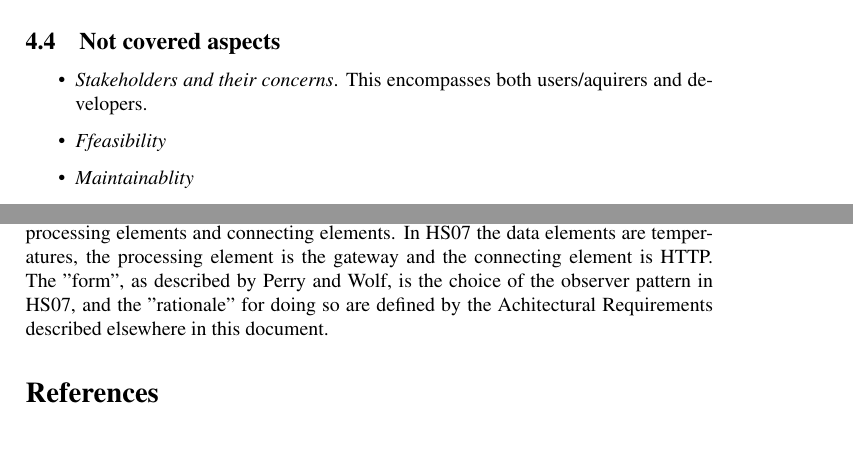
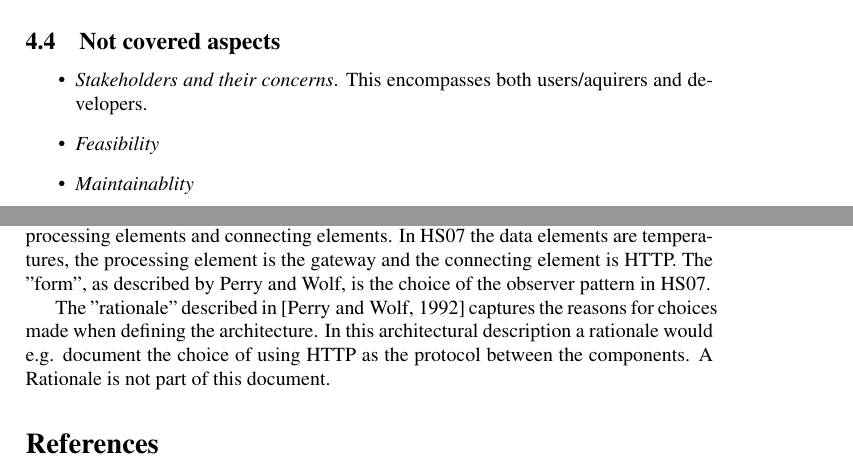
Before and after one commit to ahpoder/pasoos2007hbc, a LaTeX paper (SAiP/Module1/H1/doc/paper.tex): two parts of pages 5 and 6 of 6, joined at a grey line, cut so that both start at the same text, the shorter picture padded with empty space. Compiled offline with pdfLaTeX.

Commit message:
Document update

```diff
--- a/SAiP/Module1/H1/doc/paper.tex
+++ b/SAiP/Module1/H1/doc/paper.tex
@@ -166,7 +182,8 @@ within the HS07 system.
 \subsection{Not covered aspects}
 %$<<$Are there aspects of the software architecture that have not been properly described?$>>$
 \begin{itemize}
-\item \emph{Stakeholders and their concerns}. This encompasses both users/aquirers and developers. \item \emph{Ffeasibility}
+\item \emph{Stakeholders and their concerns}. This encompasses both users/aquirers and developers.
+\item \emph{Feasibility}
 \item \emph{Maintainablity}
 \item \emph{Security} How is the Gateway protected? What protection is there against attack and inproper use?
 \item \emph {Safety} How is synchronization done? What insurances is there that the system cannot mailfunction and overheat a radiator or turn on a radiator which has been turned off deliberately because flammable material is placed near it?
@@ -187,7 +204,17 @@ Clause 5.5: Consistency checks across all existing views.
 \subsection{Perry \& Wolf Considerations}
 %$<<$Consider the definition of software architecture by [Perry and Wolf, 1992]. Discuss what the 'elements', 'form', and 'rationale' according to this definition would be for the HS07 system$>>$
 
-\cite{perrywolf1992} defines "elements" as three different classes, data elements, processing elements and connecting elements. In HS07 the data elements are temperatures, the processing element is the gateway and the connecting element is HTTP. The "form", as described by Perry and Wolf, is the choice of the observer pattern in HS07, and the "rationale" for doing so are defined by the Achitectural Requirements described elsewhere in this document.
+\cite{perrywolf1992} defines "elements" as three different classes, data elements,
+processing elements and connecting elements. In HS07 the data elements are
+temperatures, the processing element is the gateway and the connecting element
+is HTTP. The "form", as described by Perry and Wolf, is the choice of the observer
+pattern in HS07.
+
+The "rationale" described in \cite{perrywolf1992} captures the reasons for choices
+made when defining the architecture. In this architectural description a rationale
+would e.g. document the choice of using HTTP as the protocol between the components. A
+Rationale is not part of this document.
+
 
 % =====================================================================
 \bibliography{paper}
```
Also changed, not shown: SAiP/Module1/H1/doc/paper.pdf, SAiP/Module1/H1/doc/paper.tex (26 more changed lines).
